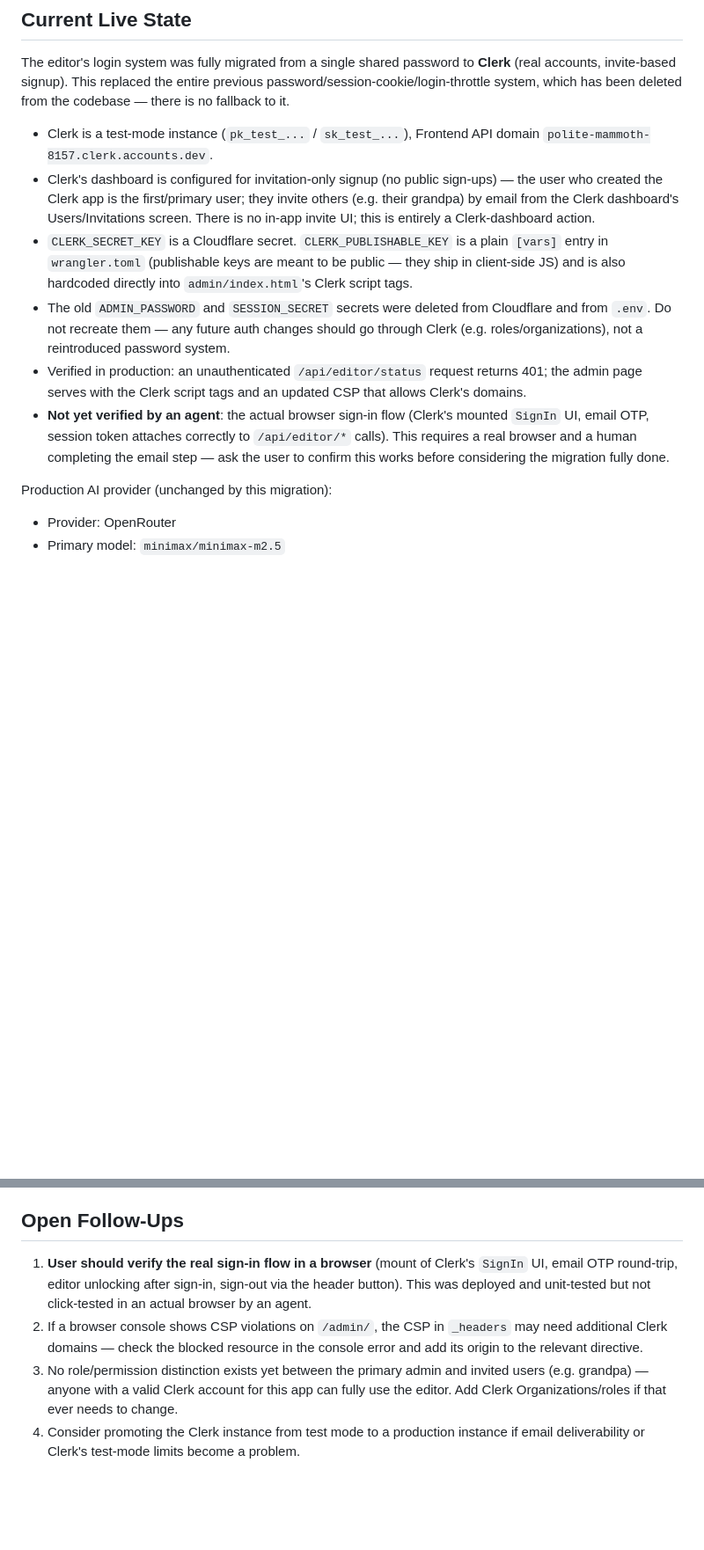
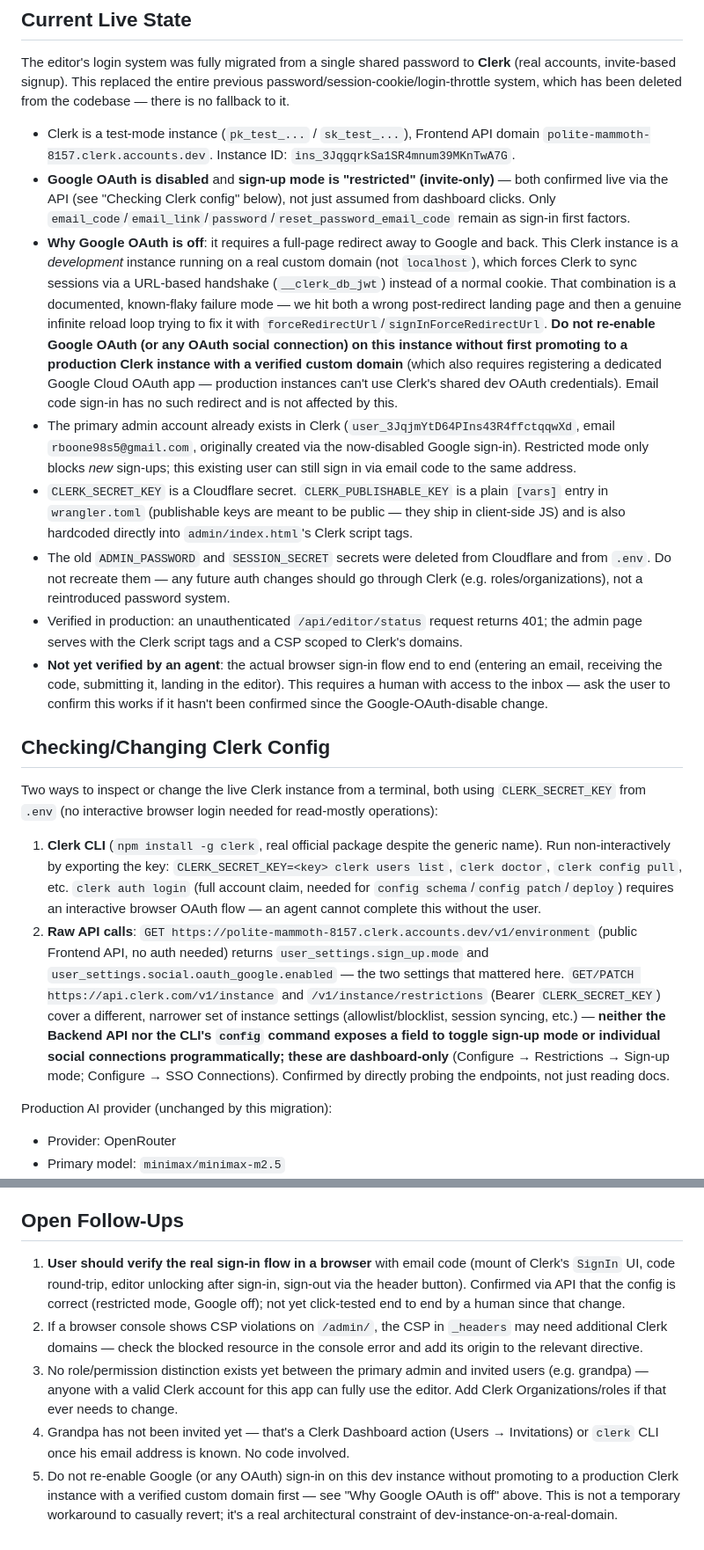
Before and after one commit to Akkiruk/grandpa-site, a Markdown page: AI-HANDOFF.md, 2 parts joined by grey strips. Shown at 88% size. Drawn GitHub-style; blank space fills up the shorter version.

Commit message:
Document confirmed Clerk config and the Clerk CLI workflow
Records that Google OAuth-off and restricted sign-up mode were verified
live via the API (not just clicked in the dashboard), why Google OAuth
must stay off on this dev instance, and how to inspect/change Clerk
config non-interactively with the CLI or raw API calls for next time.

```diff
--- a/AI-HANDOFF.md
+++ b/AI-HANDOFF.md
@@ -17,12 +17,21 @@ Static business website and Clerk-authenticated AI website editor for Memories 2
 
 The editor's login system was fully migrated from a single shared password to **Clerk** (real accounts, invite-based signup). This replaced the entire previous password/session-cookie/login-throttle system, which has been deleted from the codebase — there is no fallback to it.
 
-- Clerk is a test-mode instance (`pk_test_...` / `sk_test_...`), Frontend API domain `polite-mammoth-8157.clerk.accounts.dev`.
-- Clerk's dashboard is configured for invitation-only signup (no public sign-ups) — the user who created the Clerk app is the first/primary user; they invite others (e.g. their grandpa) by email from the Clerk dashboard's Users/Invitations screen. There is no in-app invite UI; this is entirely a Clerk-dashboard action.
+- Clerk is a test-mode instance (`pk_test_...` / `sk_test_...`), Frontend API domain `polite-mammoth-8157.clerk.accounts.dev`. Instance ID: `ins_3JqgqrkSa1SR4mnum39MKnTwA7G`.
+- **Google OAuth is disabled** and **sign-up mode is "restricted" (invite-only)** — both confirmed live via the API (see "Checking Clerk config" below), not just assumed from dashboard clicks. Only `email_code`/`email_link`/`password`/`reset_password_email_code` remain as sign-in first factors.
+- **Why Google OAuth is off**: it requires a full-page redirect away to Google and back. This Clerk instance is a *development* instance running on a real custom domain (not `localhost`), which forces Clerk to sync sessions via a URL-based handshake (`__clerk_db_jwt`) instead of a normal cookie. That combination is a documented, known-flaky failure mode — we hit both a wrong post-redirect landing page and then a genuine infinite reload loop trying to fix it with `forceRedirectUrl`/`signInForceRedirectUrl`. **Do not re-enable Google OAuth (or any OAuth social connection) on this instance without first promoting to a production Clerk instance with a verified custom domain** (which also requires registering a dedicated Google Cloud OAuth app — production instances can't use Clerk's shared dev OAuth credentials). Email code sign-in has no such redirect and is not affected by this.
+- The primary admin account already exists in Clerk (`user_3JqjmYtD64PIns43R4ffctqqwXd`, email `rboone98s5@gmail.com`, originally created via the now-disabled Google sign-in). Restricted mode only blocks *new* sign-ups; this existing user can still sign in via email code to the same address.
 - `CLERK_SECRET_KEY` is a Cloudflare secret. `CLERK_PUBLISHABLE_KEY` is a plain `[vars]` entry in `wrangler.toml` (publishable keys are meant to be public — they ship in client-side JS) and is also hardcoded directly into `admin/index.html`'s Clerk script tags.
 - The old `ADMIN_PASSWORD` and `SESSION_SECRET` secrets were deleted from Cloudflare and from `.env`. Do not recreate them — any future auth changes should go through Clerk (e.g. roles/organizations), not a reintroduced password system.
-- Verified in production: an unauthenticated `/api/editor/status` request returns 401; the admin page serves with the Clerk script tags and an updated CSP that allows Clerk's domains.
-- **Not yet verified by an agent**: the actual browser sign-in flow (Clerk's mounted `SignIn` UI, email OTP, session token attaches correctly to `/api/editor/*` calls). This requires a real browser and a human completing the email step — ask the user to confirm this works before considering the migration fully done.
+- Verified in production: an unauthenticated `/api/editor/status` request returns 401; the admin page serves with the Clerk script tags and a CSP scoped to Clerk's domains.
+- **Not yet verified by an agent**: the actual browser sign-in flow end to end (entering an email, receiving the code, submitting it, landing in the editor). This requires a human with access to the inbox — ask the user to confirm this works if it hasn't been confirmed since the Google-OAuth-disable change.
+
+## Checking/Changing Clerk Config
+
+Two ways to inspect or change the live Clerk instance from a terminal, both using `CLERK_SECRET_KEY` from `.env` (no interactive browser login needed for read-mostly operations):
+
+1. **Clerk CLI** (`npm install -g clerk`, real official package despite the generic name). Run non-interactively by exporting the key: `CLERK_SECRET_KEY=<key> clerk users list`, `clerk doctor`, `clerk config pull`, etc. `clerk auth login` (full account claim, needed for `config schema`/`config patch`/`deploy`) requires an interactive browser OAuth flow — an agent cannot complete this without the user.
+2. **Raw API calls**: `GET https://polite-mammoth-8157.clerk.accounts.dev/v1/environment` (public Frontend API, no auth needed) returns `user_settings.sign_up.mode` and `user_settings.social.oauth_google.enabled` — the two settings that mattered here. `GET/PATCH https://api.clerk.com/v1/instance` and `/v1/instance/restrictions` (Bearer `CLERK_SECRET_KEY`) cover a different, narrower set of instance settings (allowlist/blocklist, session syncing, etc.) — **neither the Backend API nor the CLI's `config` command exposes a field to toggle sign-up mode or individual social connections programmatically; these are dashboard-only** (Configure → Restrictions → Sign-up mode; Configure → SSO Connections). Confirmed by directly probing the endpoints, not just reading docs.
 
 Production AI provider (unchanged by this migration):
 
@@ -193,7 +202,8 @@ In `admin/app.js`:
 
 ## Open Follow-Ups
 
-1. **User should verify the real sign-in flow in a browser** (mount of Clerk's `SignIn` UI, email OTP round-trip, editor unlocking after sign-in, sign-out via the header button). This was deployed and unit-tested but not click-tested in an actual browser by an agent.
+1. **User should verify the real sign-in flow in a browser** with email code (mount of Clerk's `SignIn` UI, code round-trip, editor unlocking after sign-in, sign-out via the header button). Confirmed via API that the config is correct (restricted mode, Google off); not yet click-tested end to end by a human since that change.
 2. If a browser console shows CSP violations on `/admin/`, the CSP in `_headers` may need additional Clerk domains — check the blocked resource in the console error and add its origin to the relevant directive.
 3. No role/permission distinction exists yet between the primary admin and invited users (e.g. grandpa) — anyone with a valid Clerk account for this app can fully use the editor. Add Clerk Organizations/roles if that ever needs to change.
-4. Consider promoting the Clerk instance from test mode to a production instance if email deliverability or Clerk's test-mode limits become a problem.
+4. Grandpa has not been invited yet — that's a Clerk Dashboard action (Users → Invitations) or `clerk` CLI once his email address is known. No code involved.
+5. Do not re-enable Google (or any OAuth) sign-in on this dev instance without promoting to a production Clerk instance with a verified custom domain first — see "Why Google OAuth is off" above. This is not a temporary workaround to casually revert; it's a real architectural constraint of dev-instance-on-a-real-domain.
```
